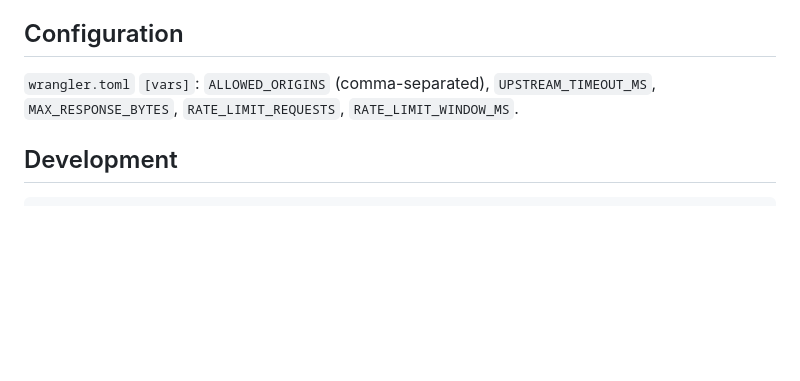
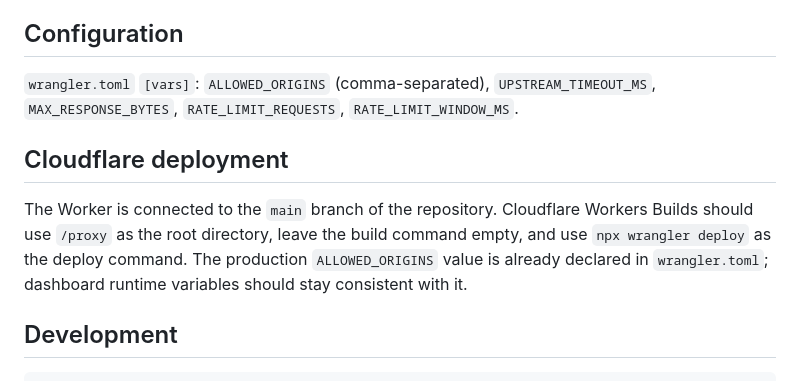
Before and after one commit to ttezer/gtfs-rt-analyzer, a Markdown page: proxy/README.md, the part around the change. GitHub-like rendering; blank space fills up the shorter version.

Commit message:
Document Cloudflare build configuration

````diff
--- a/proxy/README.md
+++ b/proxy/README.md
@@ -86,6 +86,14 @@ allowlist is what limits the blast radius.
 `wrangler.toml` `[vars]`: `ALLOWED_ORIGINS` (comma-separated), `UPSTREAM_TIMEOUT_MS`,
 `MAX_RESPONSE_BYTES`, `RATE_LIMIT_REQUESTS`, `RATE_LIMIT_WINDOW_MS`.
 
+## Cloudflare deployment
+
+The Worker is connected to the `main` branch of the repository. Cloudflare Workers
+Builds should use `/proxy` as the root directory, leave the build command empty, and
+use `npx wrangler deploy` as the deploy command. The production `ALLOWED_ORIGINS`
+value is already declared in `wrangler.toml`; dashboard runtime variables should stay
+consistent with it.
+
 ## Development
 
 ```
````
